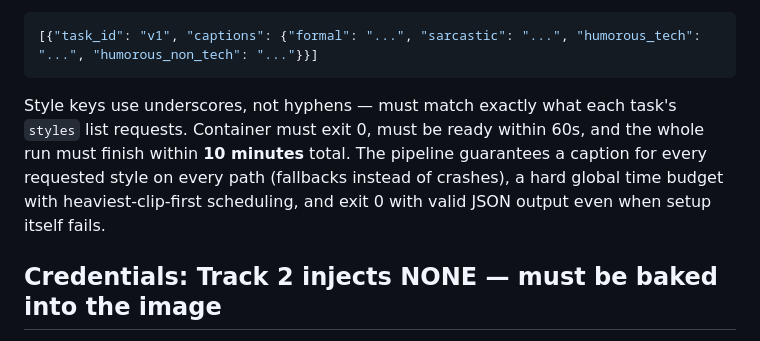
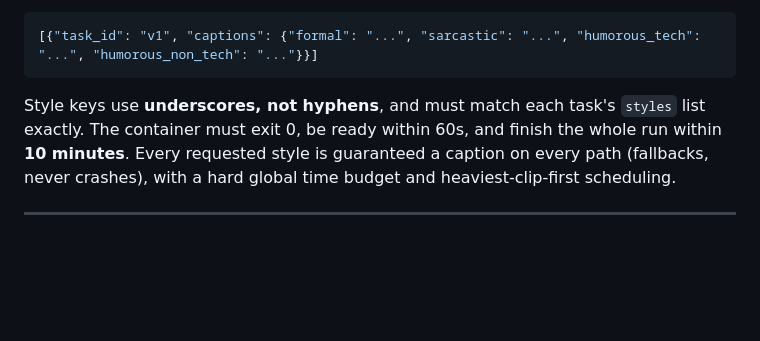
Before and after one commit to Kanokchat01/captionforge, a Markdown page: README.md, the part around one of its changes. Rendered like a GitHub page; blank space fills up the shorter version.

````diff
--- a/README.md
+++ b/README.md
@@ -19,13 +65,11 @@ Writes `/output/results.json`:
 [{"task_id": "v1", "captions": {"formal": "...", "sarcastic": "...", "humorous_tech": "...", "humorous_non_tech": "..."}}]
 ```
 
-Style keys use underscores, not hyphens — must match exactly what each
-task's `styles` list requests. Container must exit 0, must be ready within
-60s, and the whole run must finish within **10 minutes** total. The
-pipeline guarantees a caption for every requested style on every path
-(fallbacks instead of crashes), a hard global time budget with
-heaviest-clip-first scheduling, and exit 0 with valid JSON output even
-when setup itself fails.
+Style keys use **underscores, not hyphens**, and must match each task's
+`styles` list exactly. The container must exit 0, be ready within 60s, and
+finish the whole run within **10 minutes**. Every requested style is
+guaranteed a caption on every path (fallbacks, never crashes), with a hard
+global time budget and heaviest-clip-first scheduling.
 
-## Credentials: Track 2 injects NONE — must be baked into the image
+---
 
````
Also changed, not shown: other parts of README.md (+102 -68 lines).
